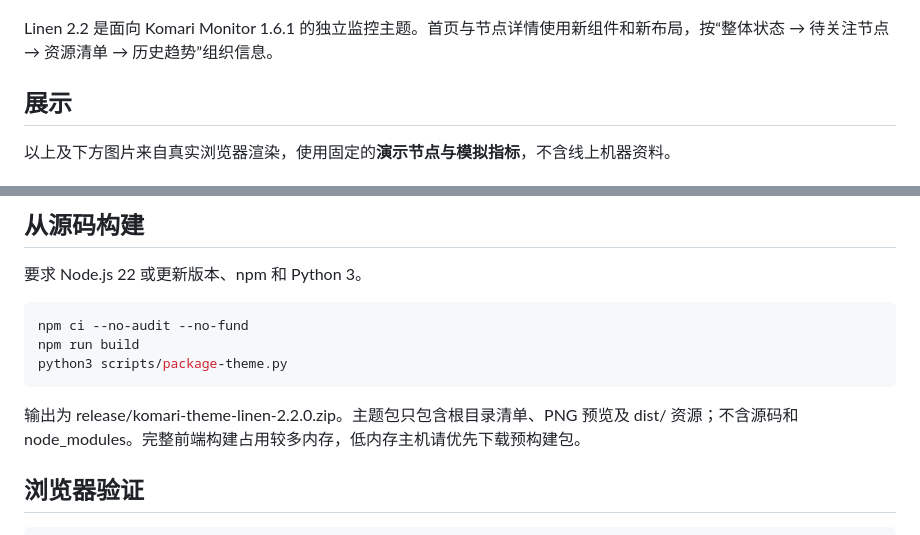
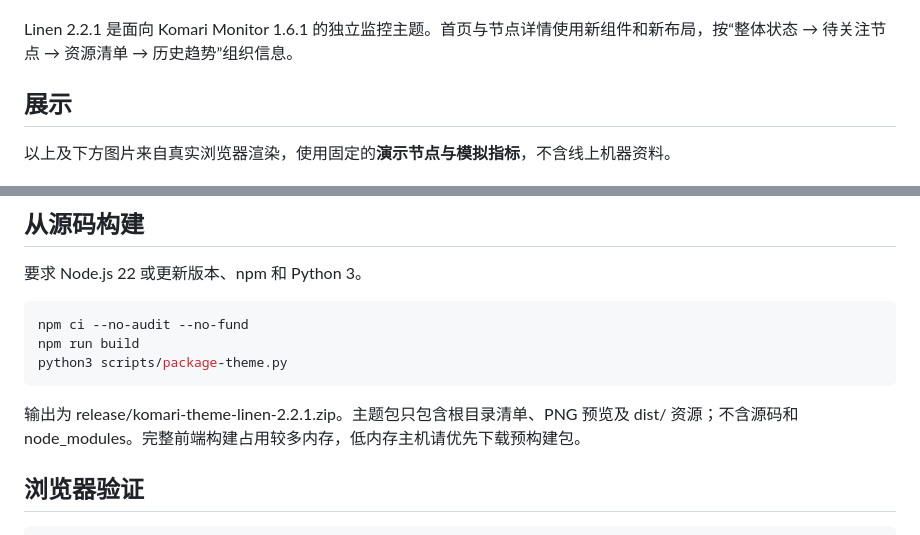
Before and after one commit to MechanicF/komari-theme-linen, a Markdown page: README.md, 2 parts joined by grey strips. Rendered like a GitHub page.

````diff
--- a/README.md
+++ b/README.md
@@ -2,7 +2,7 @@
 
 ![Linen v2 桌面首页](preview.png)
 
-Linen 2.2 是面向 Komari Monitor 1.6.1 的独立监控主题。首页与节点详情使用新组件和新布局，按“整体状态 → 待关注节点 → 资源清单 → 历史趋势”组织信息。
+Linen 2.2.1 是面向 Komari Monitor 1.6.1 的独立监控主题。首页与节点详情使用新组件和新布局，按“整体状态 → 待关注节点 → 资源清单 → 历史趋势”组织信息。
 
 ## 展示
 
@@ -80,7 +87,7 @@ npm run build
 python3 scripts/package-theme.py
 ```
 
-输出为 release/komari-theme-linen-2.2.0.zip。主题包只包含根目录清单、PNG 预览及 dist/ 资源；不含源码和 node_modules。完整前端构建占用较多内存，低内存主机请优先下载预构建包。
+输出为 release/komari-theme-linen-2.2.1.zip。主题包只包含根目录清单、PNG 预览及 dist/ 资源；不含源码和 node_modules。完整前端构建占用较多内存，低内存主机请优先下载预构建包。
 
 ## 浏览器验证
 
````
Also changed, not shown: other parts of README.md (+10 -3 lines), README-Linen.md (+2 -2 lines), docs/preview-dark.png, docs/preview-desktop.png, docs/preview-detail.png, docs/preview-mobile-card.png (added), docs/preview-mobile.png, preview.png, 4 other files.
